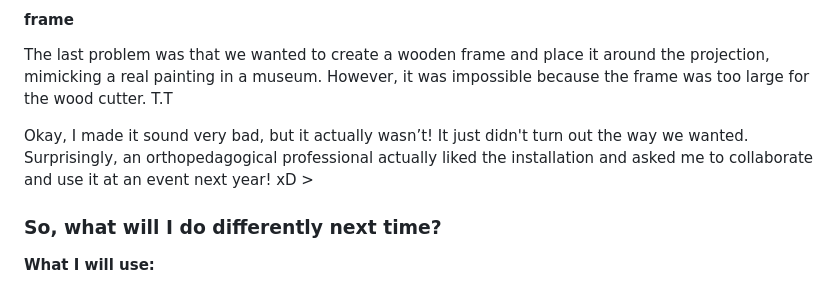
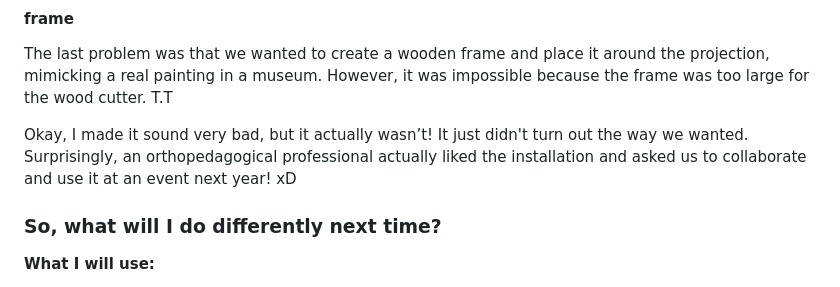
Before and after one commit to lblva/we-re_not_special, a Markdown page: docs/README.md, the part around the change. GitHub-like rendering.

Commit message:
finishing touch

```diff
--- a/docs/README.md
+++ b/docs/README.md
@@ -150,7 +150,7 @@ The next problem was the projector. It wouldn't have been a problem if I could h
 #### frame
 The last problem was that we wanted to create a wooden frame and place it around the projection, mimicking a real painting in a museum. However, it was impossible because the frame was too large for the wood cutter. T.T</br>
 
-Okay, I made it sound very bad, but it actually wasn’t! It just didn't turn out the way we wanted. Surprisingly, an orthopedagogical professional actually liked the installation and asked me to collaborate and use it at an event next year! xD > </br>
+Okay, I made it sound very bad, but it actually wasn’t! It just didn't turn out the way we wanted. Surprisingly, an orthopedagogical professional actually liked the installation and asked us to collaborate and use it at an event next year! xD  </br>
 
 ### So, what will I do differently next time? </br>
 
```
